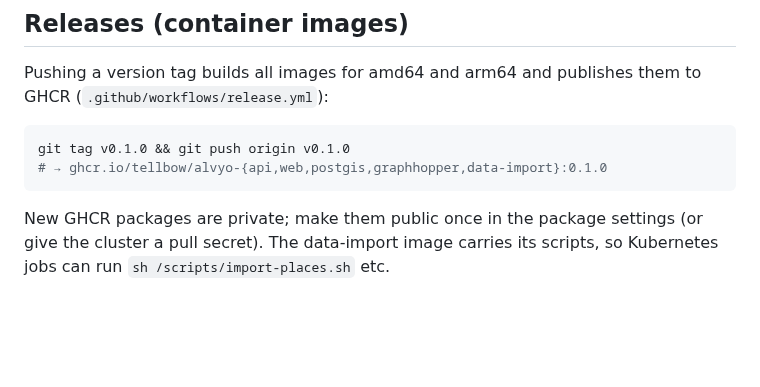
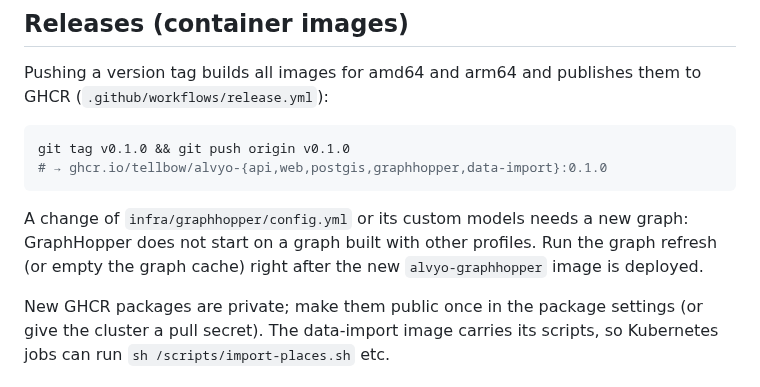
Before and after one commit to tellbow/alvyo, a Markdown page: docs/operations.md, the part around the change. GitHub-like rendering; blank space fills up the shorter version.

````diff
--- a/docs/operations.md
+++ b/docs/operations.md
@@ -101,6 +101,11 @@ git tag v0.1.0 && git push origin v0.1.0
 # → ghcr.io/tellbow/alvyo-{api,web,postgis,graphhopper,data-import}:0.1.0
 ```
 
+A change of `infra/graphhopper/config.yml` or its custom models needs a new
+graph: GraphHopper does not start on a graph built with other profiles. Run
+the graph refresh (or empty the graph cache) right after the new
+`alvyo-graphhopper` image is deployed.
+
 New GHCR packages are private; make them public once in the package settings
 (or give the cluster a pull secret). The data-import image carries its
 scripts, so Kubernetes jobs can run `sh /scripts/import-places.sh` etc.
````
Also changed, not shown: docs/manual-tests.md (+4 -0 lines), docs/plan.md (+39 -2 lines).
